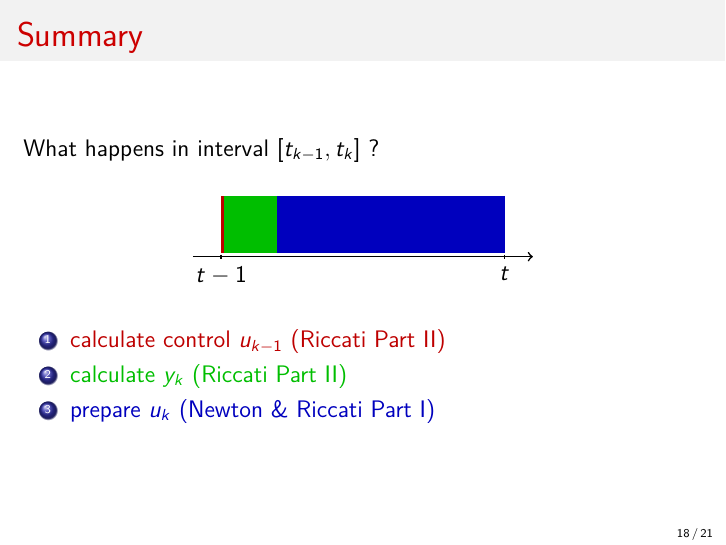
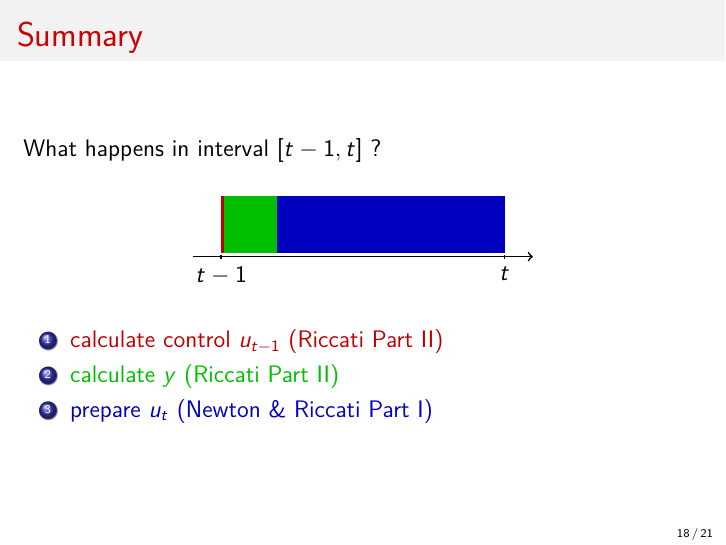
Before and after one commit to BetterCallBene/realtime-optimization, LaTeX slides (Dokumentation/Vortrag/Vortrag.tex, which reads Dokumentation/Vortrag/rtSQP.tex): page 30 of 37. Compiled offline with pdfLaTeX.

Commit message:
Indices von k nach t in Summary

```diff
--- a/Dokumentation/Vortrag/rtSQP.tex
+++ b/Dokumentation/Vortrag/rtSQP.tex
@@ -237,7 +237,7 @@ Approximated Hessian:
 \end{frame}
 
 \begin{frame}{Summary}
-What happens in interval $ [ t_{k-1} , t_k ] $ ?
+What happens in interval $ [ t-1 , t ] $ ?
 \begin{figure}
 \begin{tikzpicture}
 %Draw bounding box
@@ -259,9 +259,9 @@ What happens in interval $ [ t_{k-1} , t_k ] $ ?
 \end{figure}
 
 \begin{enumerate}
-\item<2-> {\color{red} calculate control $u_{k-1}$ (Riccati Part II)}
-\item<3-> {\color{green} calculate $y_k$ (Riccati Part II)}
-\item<4-> {\color{blue} prepare $u_k$ (Newton \& Riccati Part I)}
+\item<2-> {\color{red} calculate control $u_{t-1}$ (Riccati Part II)}
+\item<3-> {\color{green} calculate $y$ (Riccati Part II)}
+\item<4-> {\color{blue} prepare $u_t$ (Newton \& Riccati Part I)}
 \end{enumerate}
 \end{frame}
 
```
